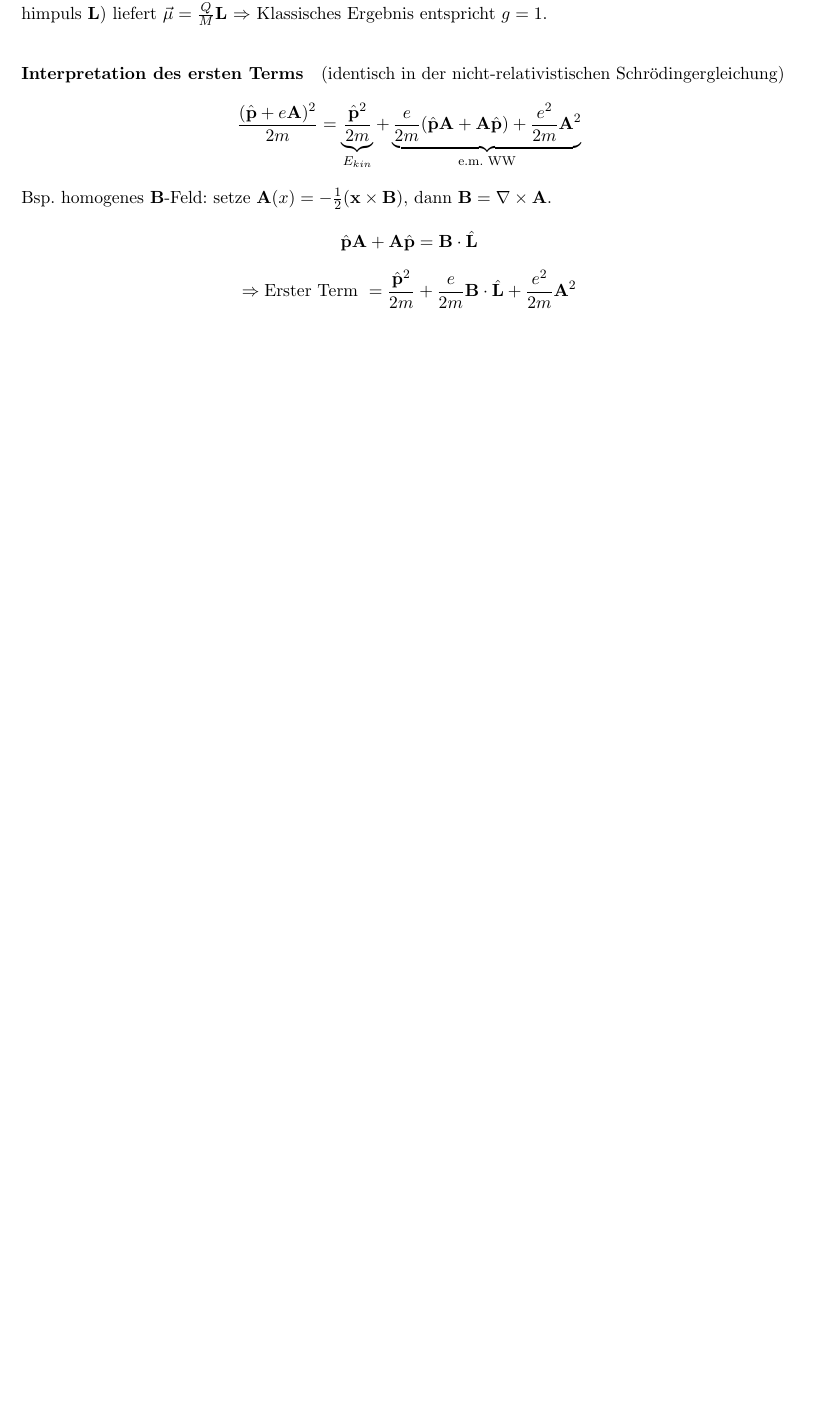
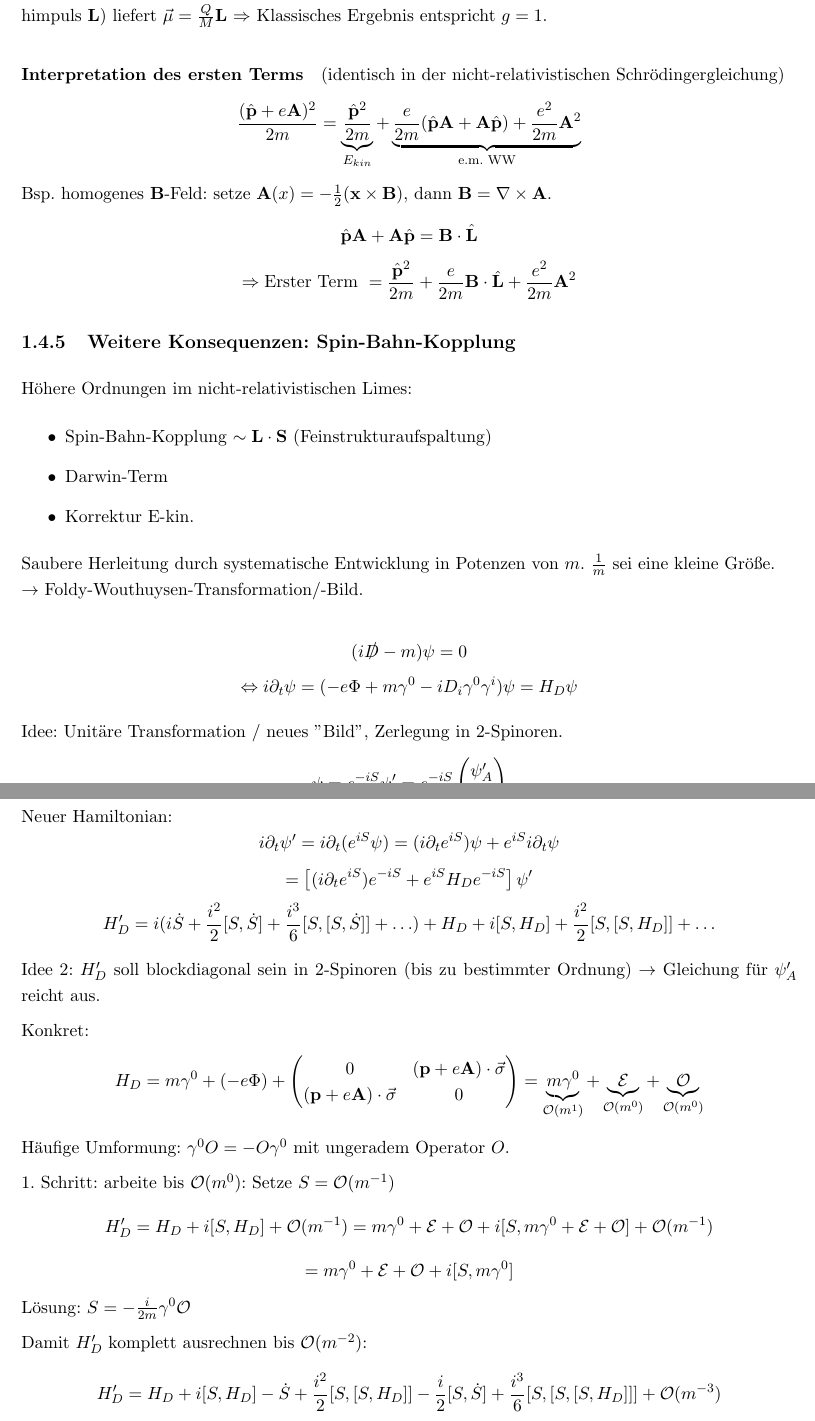
Before and after one commit to benassud/Quantenmechanik, a LaTeX document (QT2--Skript_Joris/main.tex): part of page 14 of 14 before the commit and two parts of pages 14 and 15 of 15 after it, the two joined at a grey line, cut so that both start at the same text, the shorter picture padded with empty space. Compiled offline with pdfLaTeX.

Commit message:
vo 06. mai. erste haelfte

```diff
--- a/QT2--Skript_Joris/main.tex
+++ b/QT2--Skript_Joris/main.tex
@@ -483,6 +483,45 @@ Bsp. homogenes $\vf{B}$-Feld: setze $\vf{A}(x)=-\frac{1}{2}(\vf{x}\times\vf{B})$
 $$\hat{\vf{p}}\vf{A}+\vf{A}\hat{\vf{p}}=\vf{B}\cdot\hat{\vf{L}}$$
 $$\Rightarrow \text{Erster Term } = \frac{\hat{\vf{p}}^2}{2m} +\frac{e}{2m}\vf{B}\cdot\hat{\vf{L}}+\frac{e^2}{2m}\vf{A}^2$$
 
+\subsection{Weitere Konsequenzen: Spin-Bahn-Kopplung}
 
+Höhere Ordnungen im nicht-relativistischen Limes:
+\begin{itemize}
+\item Spin-Bahn-Kopplung $\sim\vf{L}\cdot\vf{S}$ (Feinstrukturaufspaltung)
+\item Darwin-Term
+\item Korrektur E-kin.
+\end{itemize}
+
+Saubere Herleitung durch systematische Entwicklung in Potenzen von $m$. $\frac{1}{m}$ sei eine kleine Größe. \\ $\rightarrow$ Foldy-Wouthuysen-Transformation/-Bild.
+
+$$(i\slashed{D}-m)\psi = 0$$
+$$\Leftrightarrow i\partial_t\psi = (-e\Phi + m\gamma^0 - iD_i\gamma^0\gamma^i)\psi = H_D\psi$$
+
+Idee: Unitäre Transformation / neues "Bild", Zerlegung in 2-Spinoren.
+$$\psi = e^{-iS}\psi '=e^{-iS}\begin{pmatrix}
+\psi_A' \\ \psi_B'
+\end{pmatrix}$$
+$S$ hermitesch, eventuell $t$-abhängig.\par
+
+Neuer Hamiltonian:
+$$i\partial_t\psi' = i\partial_t (e^{iS}\psi ) = (i\partial_t e^{iS})\psi + e^{iS}i\partial_t\psi$$
+$$=\left[ (i\partial_te^{iS})e^{-iS}+e^{iS}H_De^{-iS}\right]\psi '$$
+$$H_D'=i(i\dot{S}+\frac{i^2}{2}[S,\dot{S}]+\frac{i^3}{6}[S,[S,\dot{S}]]+\ldots )+ H_D + i[S,H_D]+\frac{i^2}{2}[S,[S,H_D]]+\ldots$$
+
+Idee 2: $H_D'$ soll blockdiagonal sein in 2-Spinoren (bis zu bestimmter Ordnung) $\rightarrow$ Gleichung für $\psi_A '$ reicht aus.\par
+
+Konkret:
+$$H_D=m\gamma^0 + (-e\Phi ) + \begin{pmatrix}
+0 & (\vf{p}+e\vf{A})\cdot\vec{\sigma} \\
+(\vf{p}+e\vf{A})\cdot\vec{\sigma} & 0
+\end{pmatrix}= \underbrace{m\gamma^0}_{\mathcal{O}(m^1)} + \underbrace{\mathcal{E}}_{{\mathcal{O}(m^0)}} + \underbrace{\mathcal{O}}_{{\mathcal{O}(m^0)}}$$
+Häufige Umformung: $\gamma^0 O =-O\gamma^0$ mit ungeradem Operator $O$.\par
+
+1. Schritt: arbeite bis $\mathcal{O}(m^0)$: Setze $S=\mathcal{O}(m^{-1})$
+$$H_D'=H_D + i[S,H_D] + \mathcal{O}(m^{-1}) = m\gamma^0+\mathcal{E}+\mathcal{O}+i[S,m\gamma^0+\mathcal{E}+\mathcal{O}] + \mathcal{O}(m^{-1})$$
+$$=m\gamma^0 +\mathcal{E}+\mathcal{O} + i[S,m\gamma^0]$$
+Lösung: $S=-\frac{i}{2m}\gamma^0\mathcal{O}$\par
+Damit $H_D'$ komplett ausrechnen bis $\mathcal{O}(m^{-2})$:
+$$H_D'=H_D+i[S,H_D]-\dot{S}+\frac{i^2}{2}[S,[S,H_D]]-\frac{i}{2}[S,\dot{S}] + \frac{i^3}{6}[S,[S,[S,H_D]]]+\mathcal{O}(m^{-3})$$
 
 \end{document}
```
Also changed, not shown: QT2--Skript_Joris/main.pdf, Readme.md, 4 other files.
